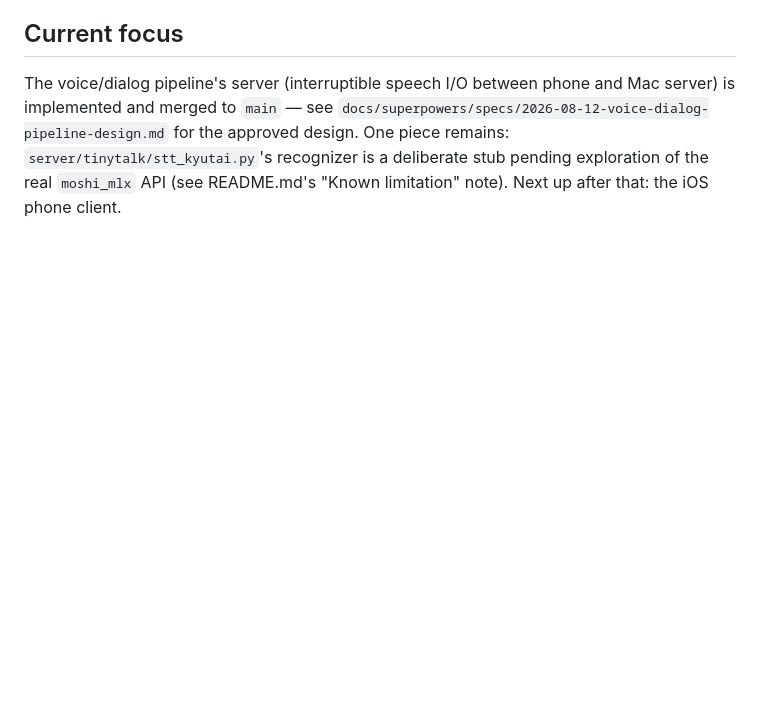
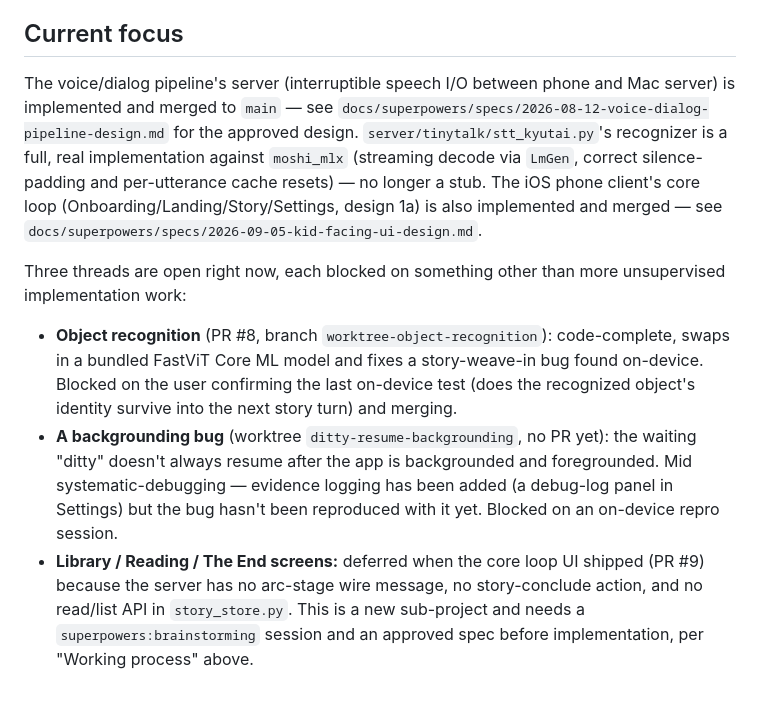
Before and after one commit to jessvb/tiny-talk-adventures, a Markdown page: CLAUDE.md, the part around the change. Drawn GitHub-style; blank space fills up the shorter version.

Commit message:
docs: correct stale "Current focus" section in CLAUDE.md
The STT recognizer stopped being a stub a while ago (stt_kyutai.py is
a full moshi_mlx implementation) and the iOS phone client's core loop
shipped in PR #9 -- both were still described as pending. Replaced with
the three actually-open threads (PR #8 review, the ditty-resume-
backgrounding repro, and the deferred Library/Reading/The End screens),
each noting what it's blocked on.

Co-Authored-By: Claude Sonnet 5 <noreply@anthropic.com>
Claude-Session: https://claude.ai/code/session_016DfSj6oo821WBELVYaRLf5

```diff
--- a/CLAUDE.md
+++ b/CLAUDE.md
@@ -118,7 +118,29 @@ every time:
 The voice/dialog pipeline's server (interruptible speech I/O between phone
 and Mac server) is implemented and merged to `main` — see
 `docs/superpowers/specs/2026-08-12-voice-dialog-pipeline-design.md` for the
-approved design. One piece remains: `server/tinytalk/stt_kyutai.py`'s
-recognizer is a deliberate stub pending exploration of the real `moshi_mlx`
-API (see README.md's "Known limitation" note). Next up after that: the iOS
-phone client.
+approved design. `server/tinytalk/stt_kyutai.py`'s recognizer is a full,
+real implementation against `moshi_mlx` (streaming decode via `LmGen`,
+correct silence-padding and per-utterance cache resets) — no longer a stub.
+The iOS phone client's core loop (Onboarding/Landing/Story/Settings, design
+1a) is also implemented and merged — see
+`docs/superpowers/specs/2026-09-05-kid-facing-ui-design.md`.
+
+Three threads are open right now, each blocked on something other than
+more unsupervised implementation work:
+
+- **Object recognition** (PR #8, branch `worktree-object-recognition`):
+  code-complete, swaps in a bundled FastViT Core ML model and fixes a
+  story-weave-in bug found on-device. Blocked on the user confirming the
+  last on-device test (does the recognized object's identity survive into
+  the next story turn) and merging.
+- **A backgrounding bug** (worktree `ditty-resume-backgrounding`, no PR
+  yet): the waiting "ditty" doesn't always resume after the app is
+  backgrounded and foregrounded. Mid systematic-debugging — evidence
+  logging has been added (a debug-log panel in Settings) but the bug
+  hasn't been reproduced with it yet. Blocked on an on-device repro
+  session.
+- **Library / Reading / The End screens:** deferred when the core loop UI
+  shipped (PR #9) because the server has no arc-stage wire message, no
+  story-conclude action, and no read/list API in `story_store.py`. This is
+  a new sub-project and needs a `superpowers:brainstorming` session and an
+  approved spec before implementation, per "Working process" above.
```
